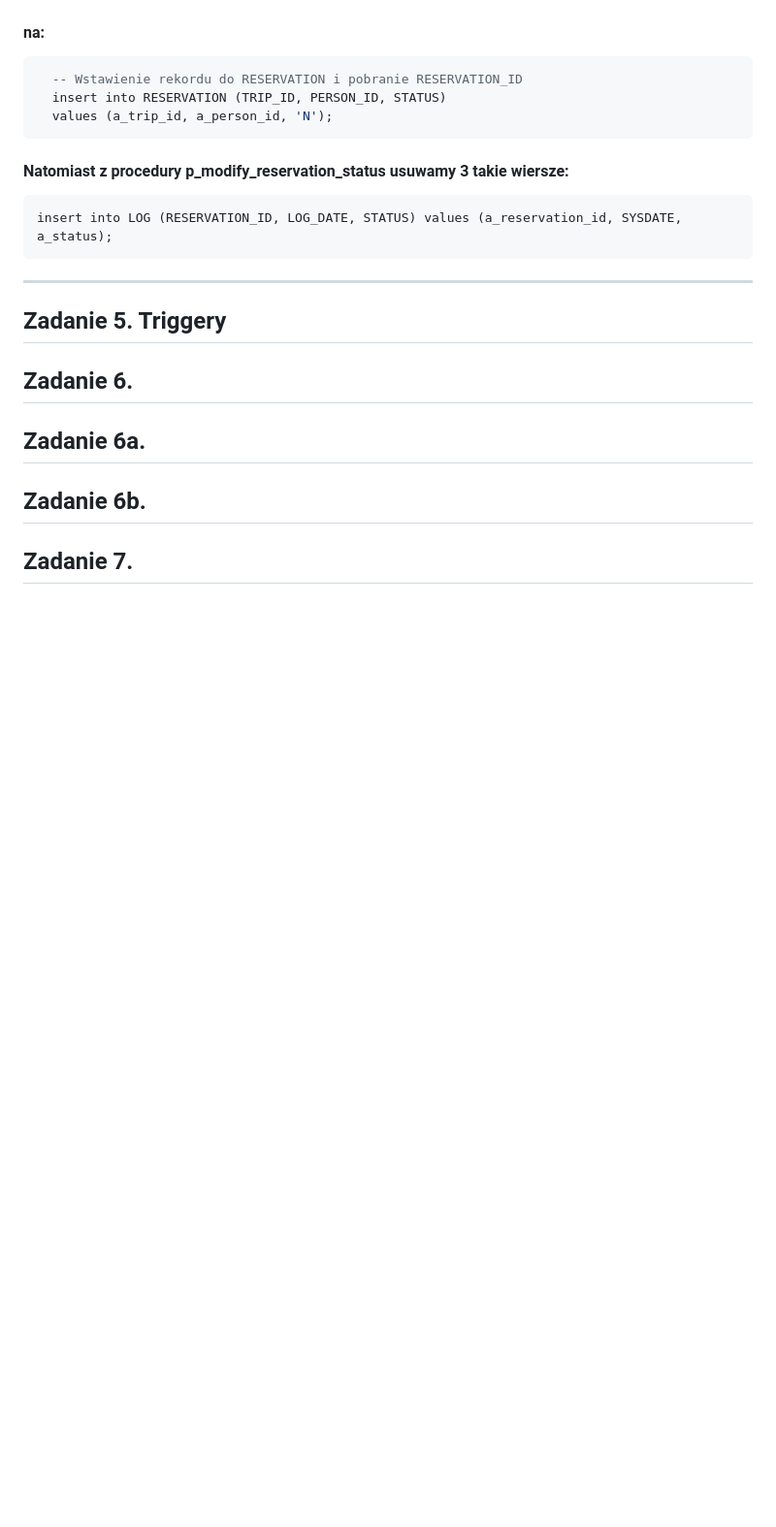
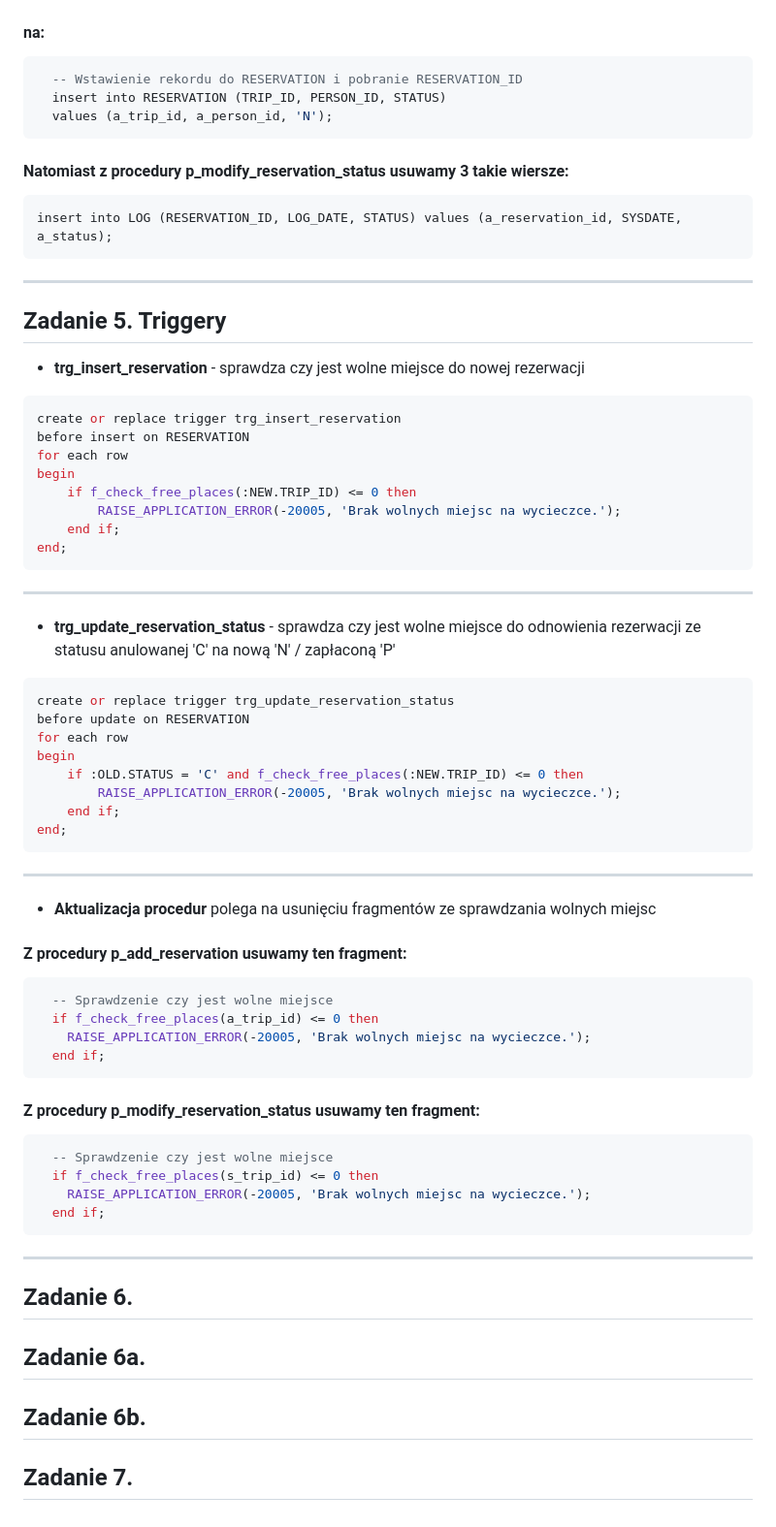
Before and after one commit to Konrad1203/Bazy-danych-2024, a Markdown page: lab1.md, the part around the change. Shown: that part at 97% size. GitHub-like rendering; blank space fills up the shorter version.

Commit message:
zadanie5

````diff
--- a/lab1.md
+++ b/lab1.md
@@ -259,6 +259,46 @@ insert into LOG (RESERVATION_ID, LOG_DATE, STATUS) values (a_reservation_id, SYS
 
 ## Zadanie 5. Triggery
 
+- **trg_insert_reservation** - sprawdza czy jest wolne miejsce do nowej rezerwacji
+```sql
+create or replace trigger trg_insert_reservation
+before insert on RESERVATION
+for each row
+begin
+    if f_check_free_places(:NEW.TRIP_ID) <= 0 then
+        RAISE_APPLICATION_ERROR(-20005, 'Brak wolnych miejsc na wycieczce.');
+    end if;
+end;
+```
+---
+- **trg_update_reservation_status** - sprawdza czy jest wolne miejsce do odnowienia rezerwacji ze statusu anulowanej 'C' na nową 'N' / zapłaconą 'P'
+```sql
+create or replace trigger trg_update_reservation_status
+before update on RESERVATION
+for each row
+begin
+    if :OLD.STATUS = 'C' and f_check_free_places(:NEW.TRIP_ID) <= 0 then
+        RAISE_APPLICATION_ERROR(-20005, 'Brak wolnych miejsc na wycieczce.');
+    end if;
+end;
+```
+---
+- **Aktualizacja procedur** polega na usunięciu fragmentów ze sprawdzania wolnych miejsc
+#### Z procedury **p_add_reservation** usuwamy ten fragment:
+```sql
+  -- Sprawdzenie czy jest wolne miejsce
+  if f_check_free_places(a_trip_id) <= 0 then
+    RAISE_APPLICATION_ERROR(-20005, 'Brak wolnych miejsc na wycieczce.');
+  end if;
+```
+#### Z procedury **p_modify_reservation_status** usuwamy ten fragment:
+```sql
+  -- Sprawdzenie czy jest wolne miejsce
+  if f_check_free_places(s_trip_id) <= 0 then
+    RAISE_APPLICATION_ERROR(-20005, 'Brak wolnych miejsc na wycieczce.');
+  end if;
+```
+---
 
 ## Zadanie 6.
 
````
